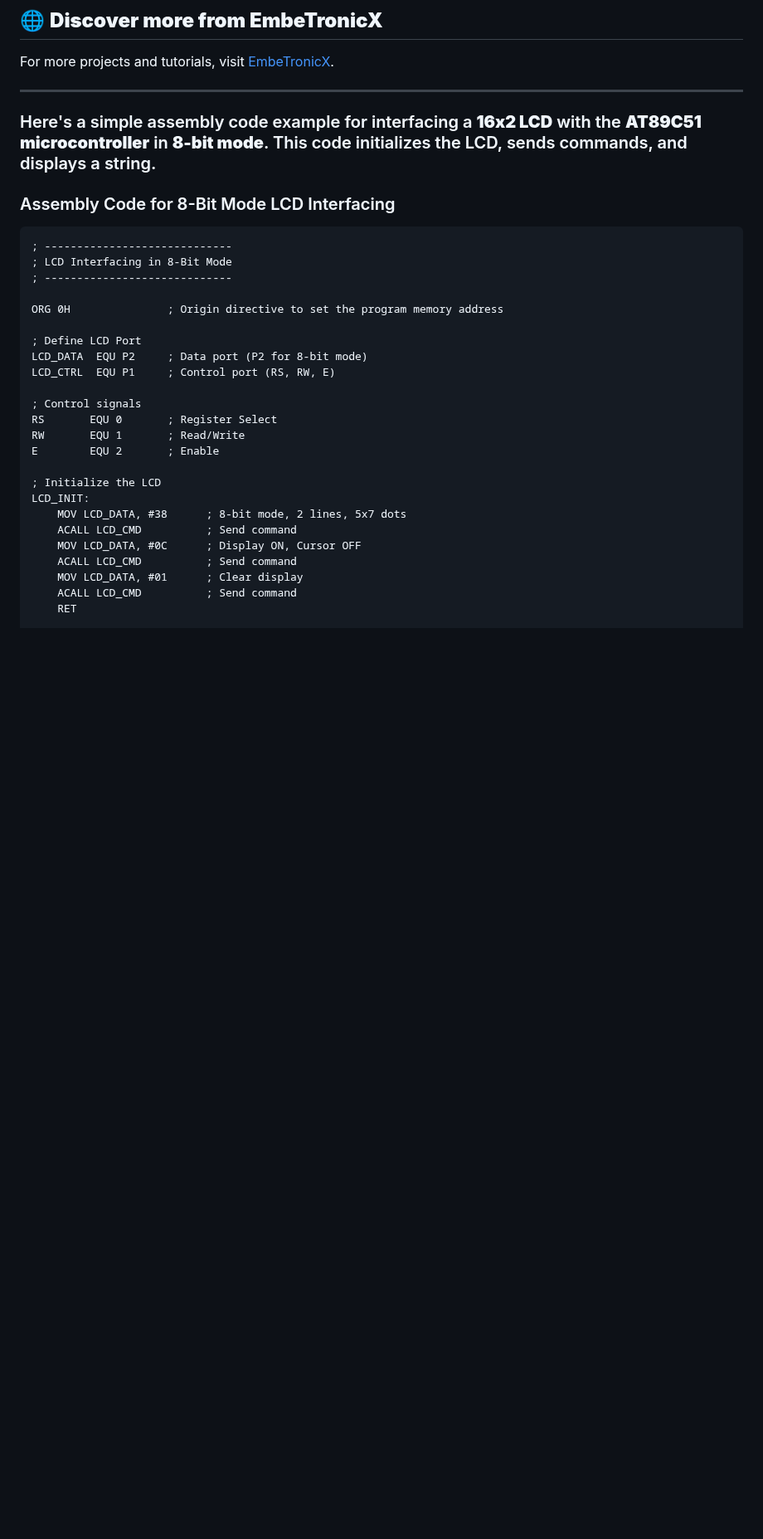
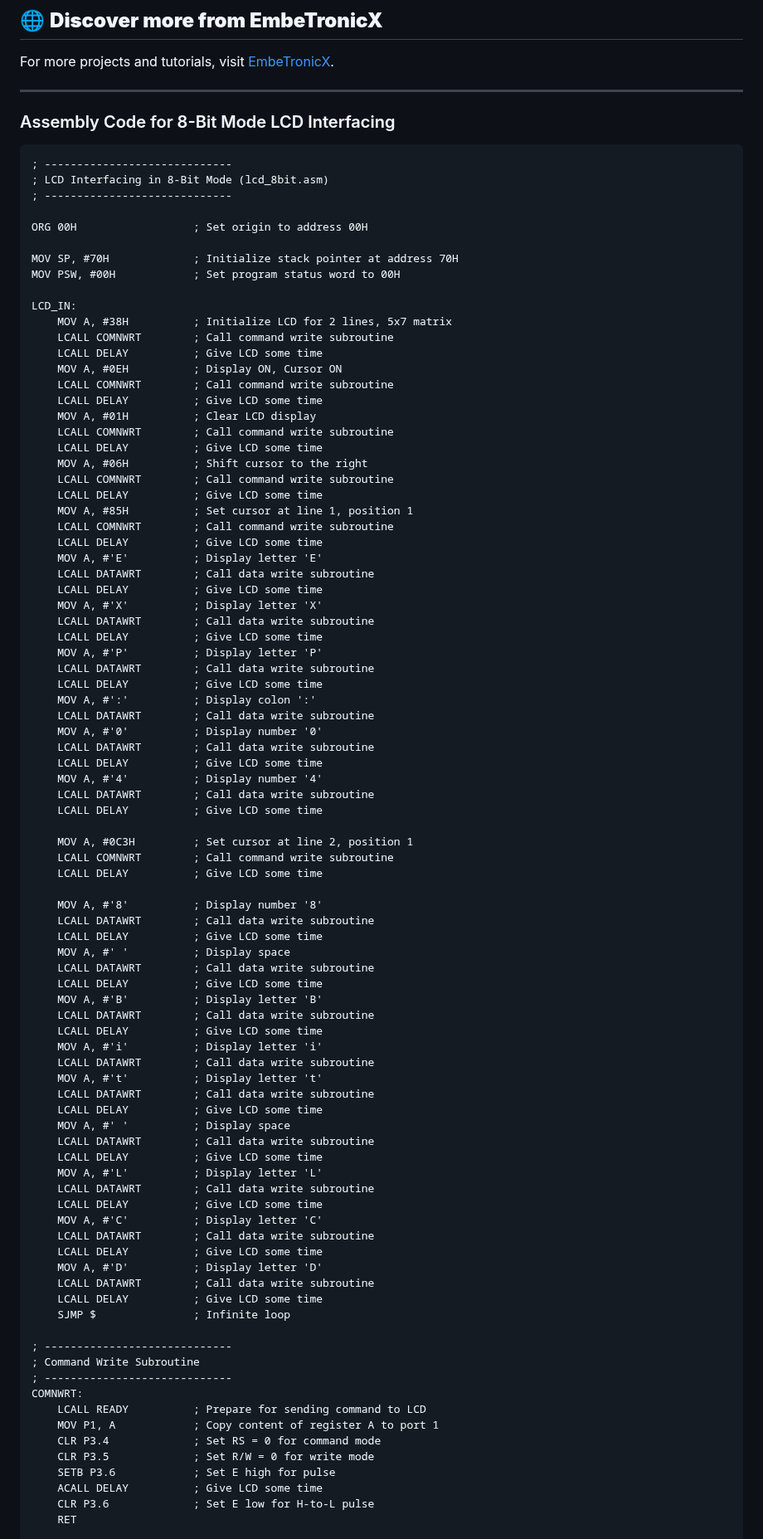
Before and after one commit to gmostofabd/8051-LCD, a Markdown page: README.md, the part around one of its changes. Shown at 83% size. Drawn GitHub-style; blank space fills up the shorter version.

````diff
--- a/README.md
+++ b/README.md
@@ -278,33 +278,95 @@ For more projects and tutorials, visit [EmbeTronicX](https://www.embetronicx.com
 
 ---
 
-###  Here's a simple assembly code example for interfacing a **16x2 LCD** with the **AT89C51 microcontroller** in **8-bit mode**. This code initializes the LCD, sends commands, and displays a string.
 
 ### Assembly Code for 8-Bit Mode LCD Interfacing
 
 ```assembly
 ; -----------------------------
-; LCD Interfacing in 8-Bit Mode
+; LCD Interfacing in 8-Bit Mode (lcd_8bit.asm)
 ; -----------------------------
 
-ORG 0H               ; Origin directive to set the program memory address
+ORG 00H                  ; Set origin to address 00H
 
-; Define LCD Port
-LCD_DATA  EQU P2     ; Data port (P2 for 8-bit mode)
-LCD_CTRL  EQU P1     ; Control port (RS, RW, E)
+MOV SP, #70H             ; Initialize stack pointer at address 70H
+MOV PSW, #00H            ; Set program status word to 00H
 
-; Control signals
-RS       EQU 0       ; Register Select
-RW       EQU 1       ; Read/Write
-E        EQU 2       ; Enable
+LCD_IN:
+    MOV A, #38H          ; Initialize LCD for 2 lines, 5x7 matrix
+    LCALL COMNWRT        ; Call command write subroutine
+    LCALL DELAY          ; Give LCD some time
+    MOV A, #0EH          ; Display ON, Cursor ON
+    LCALL COMNWRT        ; Call command write subroutine
+    LCALL DELAY          ; Give LCD some time
+    MOV A, #01H          ; Clear LCD display
+    LCALL COMNWRT        ; Call command write subroutine
+    LCALL DELAY          ; Give LCD some time
+    MOV A, #06H          ; Shift cursor to the right
+    LCALL COMNWRT        ; Call command write subroutine
+    LCALL DELAY          ; Give LCD some time
+    MOV A, #85H          ; Set cursor at line 1, position 1
+    LCALL COMNWRT        ; Call command write subroutine
+    LCALL DELAY          ; Give LCD some time
+    MOV A, #'E'          ; Display letter 'E'
+    LCALL DATAWRT        ; Call data write subroutine
+    LCALL DELAY          ; Give LCD some time
+    MOV A, #'X'          ; Display letter 'X'
+    LCALL DATAWRT        ; Call data write subroutine
+    LCALL DELAY          ; Give LCD some time
+    MOV A, #'P'          ; Display letter 'P'
+    LCALL DATAWRT        ; Call data write subroutine
+    LCALL DELAY          ; Give LCD some time
+    MOV A, #':'          ; Display colon ':'
+    LCALL DATAWRT        ; Call data write subroutine
+    MOV A, #'0'          ; Display number '0'
+    LCALL DATAWRT        ; Call data write subroutine
+    LCALL DELAY          ; Give LCD some time
+    MOV A, #'4'          ; Display number '4'
+    LCALL DATAWRT        ; Call data write subroutine
+    LCALL DELAY          ; Give LCD some time
 
-; Initialize the LCD
-LCD_INIT:
-    MOV LCD_DATA, #38      ; 8-bit mode, 2 lines, 5x7 dots
-    ACALL LCD_CMD          ; Send command
-    MOV LCD_DATA, #0C      ; Display ON, Cursor OFF
-    ACALL LCD_CMD          ; Send command
-    MOV LCD_DATA, #01      ; Clear display
-    ACALL LCD_CMD          ; Send command
+    MOV A, #0C3H         ; Set cursor at line 2, position 1
+    LCALL COMNWRT        ; Call command write subroutine
+    LCALL DELAY          ; Give LCD some time
+
+    MOV A, #'8'          ; Display number '8'
+    LCALL DATAWRT        ; Call data write subroutine
+    LCALL DELAY          ; Give LCD some time
+    MOV A, #' '          ; Display space
+    LCALL DATAWRT        ; Call data write subroutine
+    LCALL DELAY          ; Give LCD some time
+    MOV A, #'B'          ; Display letter 'B'
+    LCALL DATAWRT        ; Call data write subroutine
+    LCALL DELAY          ; Give LCD some time
+    MOV A, #'i'          ; Display letter 'i'
+    LCALL DATAWRT        ; Call data write subroutine
+    MOV A, #'t'          ; Display letter 't'
+    LCALL DATAWRT        ; Call data write subroutine
+    LCALL DELAY          ; Give LCD some time
+    MOV A, #' '          ; Display space
+    LCALL DATAWRT        ; Call data write subroutine
+    LCALL DELAY          ; Give LCD some time
+    MOV A, #'L'          ; Display letter 'L'
+    LCALL DATAWRT        ; Call data write subroutine
+    LCALL DELAY          ; Give LCD some time
+    MOV A, #'C'          ; Display letter 'C'
+    LCALL DATAWRT        ; Call data write subroutine
+    LCALL DELAY          ; Give LCD some time
+    MOV A, #'D'          ; Display letter 'D'
+    LCALL DATAWRT        ; Call data write subroutine
+    LCALL DELAY          ; Give LCD some time
+    SJMP $               ; Infinite loop
+
+; -----------------------------
+; Command Write Subroutine
+; -----------------------------
+COMNWRT:
+    LCALL READY          ; Prepare for sending command to LCD
+    MOV P1, A            ; Copy content of register A to port 1
+    CLR P3.4             ; Set RS = 0 for command mode
+    CLR P3.5             ; Set R/W = 0 for write mode
+    SETB P3.6            ; Set E high for pulse
+    ACALL DELAY          ; Give LCD some time
+    CLR P3.6             ; Set E low for H-to-L pulse
     RET
 
````
Also changed, not shown: other parts of README.md (+35 -34 lines).
